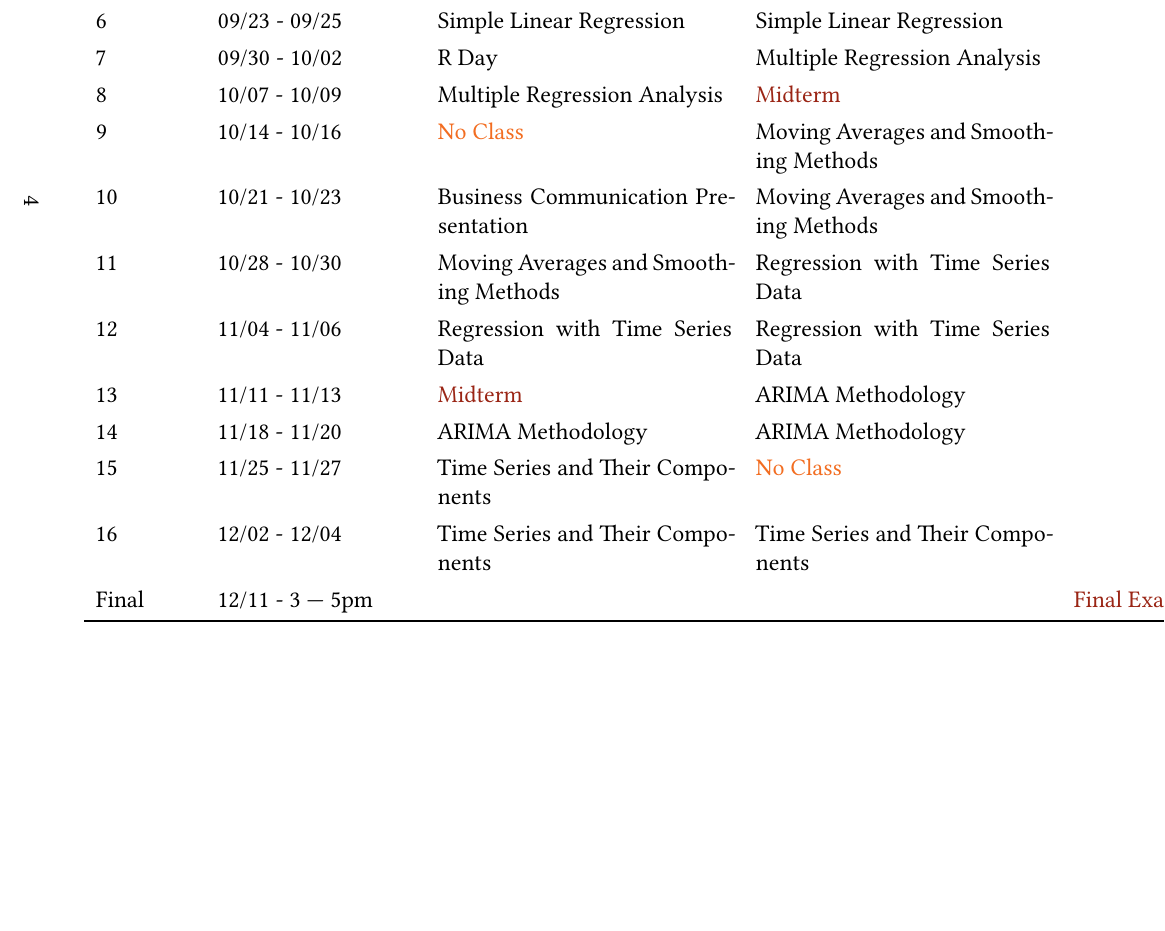
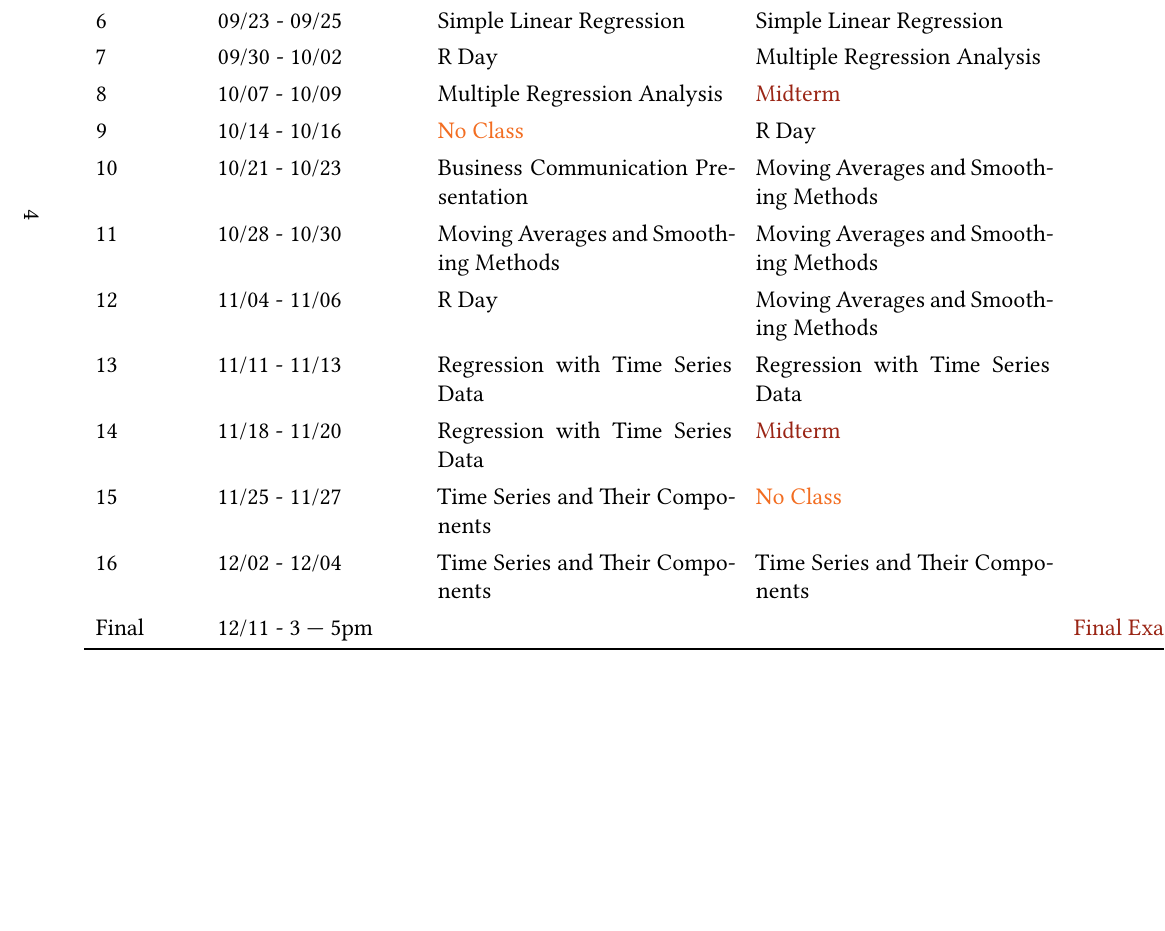
Before and after one commit to kylebutts/UARK_4753, a LaTeX document (Syllabus/Syllabus.tex, which reads Syllabus/schedule.tex): part of page 4 of 5, cut so that both start at the same text, the shorter picture padded with empty space. Compiled offline with XeLaTeX.

Commit message:
Update syllabus

```diff
--- a/Syllabus/schedule.tex
+++ b/Syllabus/schedule.tex
@@ -6,15 +6,14 @@
 width={1\linewidth},
 colspec={X[0.0833333333333333]X[0.166666666666667]X[0.25]X[0.25]X[0.25]},
 cell{18}{5}={}{,fg=c9a2515,},
-cell{14}{3}={}{,fg=c9a2515,},
 cell{9}{4}={}{,fg=c9a2515,},
+cell{15}{4}={}{,fg=c9a2515,},
 cell{4}{3}={}{,fg=cf26d21,},
 cell{10}{3}={}{,fg=cf26d21,},
 cell{16}{4}={}{,fg=cf26d21,},
 }                     %% tabularray inner close
 \tinytableDefineColor{cf26d21}{HTML}{f26d21}
 \tinytableDefineColor{cf26d21}{HTML}{f26d21}
-\tinytableDefineColor{c9a2515}{HTML}{9a2515}
 \tinytableDefineColor{c9a2515}{HTML}{9a2515}
 \tinytableDefineColor{c9a2515}{HTML}{9a2515}
 \toprule
@@ -27,12 +26,12 @@ Week & Dates & Monday & Wednesday & Assignments \\ \midrule %% TinyTableHeader
 6     & 09/23 - 09/25   & Simple Linear Regression              & Simple Linear Regression              &                    \\
 7     & 09/30 - 10/02   & R Day                                 & Multiple Regression Analysis          &                    \\
 8     & 10/07 - 10/09   & Multiple Regression Analysis          & Midterm                               &                    \\
-9     & 10/14 - 10/16   & No Class                              & Moving Averages and Smoothing Methods &                    \\
+9     & 10/14 - 10/16   & No Class                              & R Day                                 &                    \\
 10    & 10/21 - 10/23   & Business Communication Presentation   & Moving Averages and Smoothing Methods &                    \\
-11    & 10/28 - 10/30   & Moving Averages and Smoothing Methods & Regression with Time Series Data      &                    \\
-12    & 11/04 - 11/06   & Regression with Time Series Data      & Regression with Time Series Data      &                    \\
-13    & 11/11 - 11/13   & Midterm                               & ARIMA Methodology                     &                    \\
-14    & 11/18 - 11/20   & ARIMA Methodology                     & ARIMA Methodology                     &                    \\
+11    & 10/28 - 10/30   & Moving Averages and Smoothing Methods & Moving Averages and Smoothing Methods &                    \\
+12    & 11/04 - 11/06   & R Day                                 & Moving Averages and Smoothing Methods &                    \\
+13    & 11/11 - 11/13   & Regression with Time Series Data      & Regression with Time Series Data      &                    \\
+14    & 11/18 - 11/20   & Regression with Time Series Data      & Midterm                               &                    \\
 15    & 11/25 - 11/27   & Time Series and Their Components      & No Class                              &                    \\
 16    & 12/02 - 12/04   & Time Series and Their Components      & Time Series and Their Components      &                    \\
 Final & 12/11 - 3 — 5pm &                                       &                                       & Final Exam         \\
```
Also changed, not shown: Syllabus/Syllabus.tex (+0 -4 lines), Syllabus/schedule.csv (+8 -8 lines), README.md, Syllabus/Syllabus.pdf, 1 other file.
